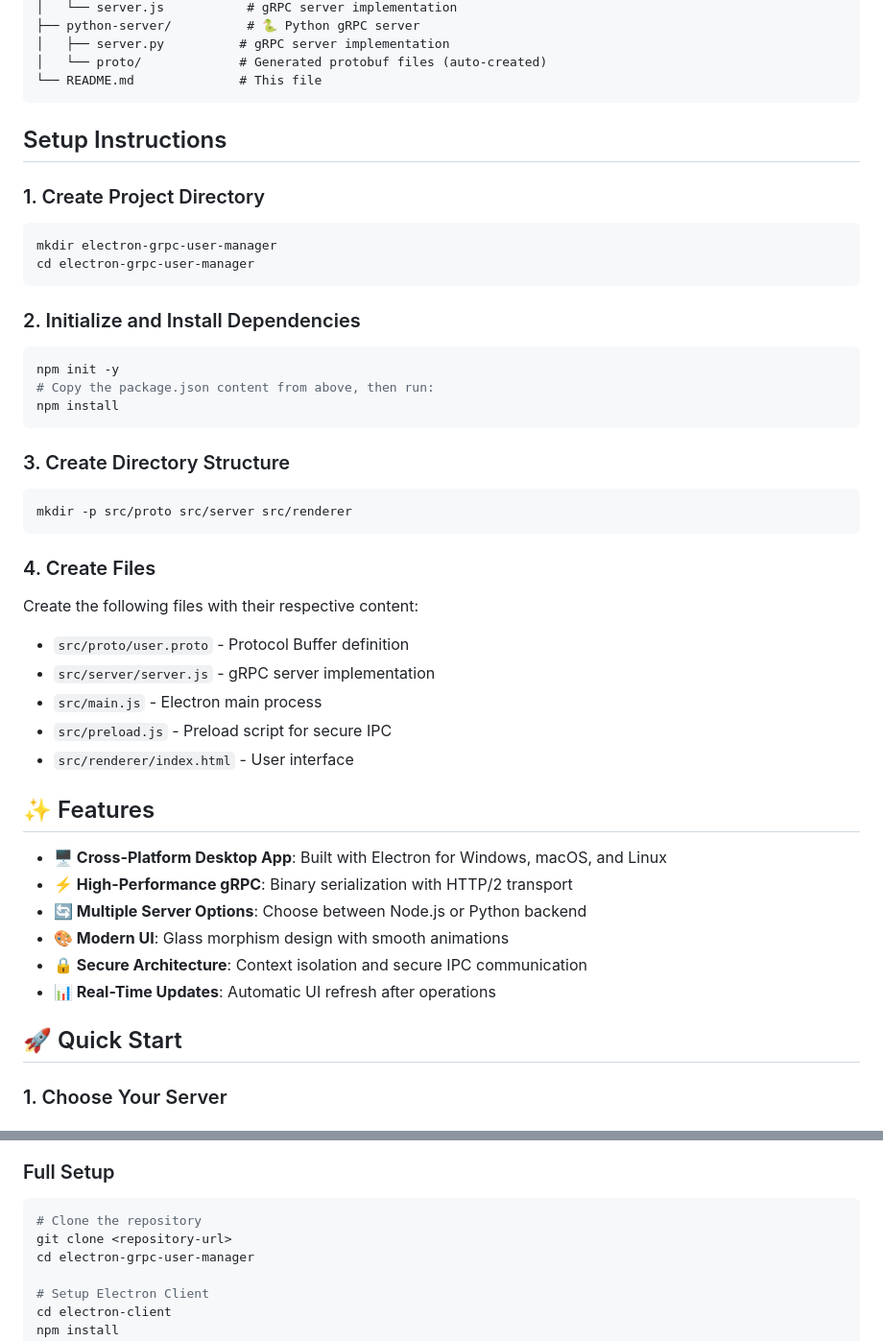
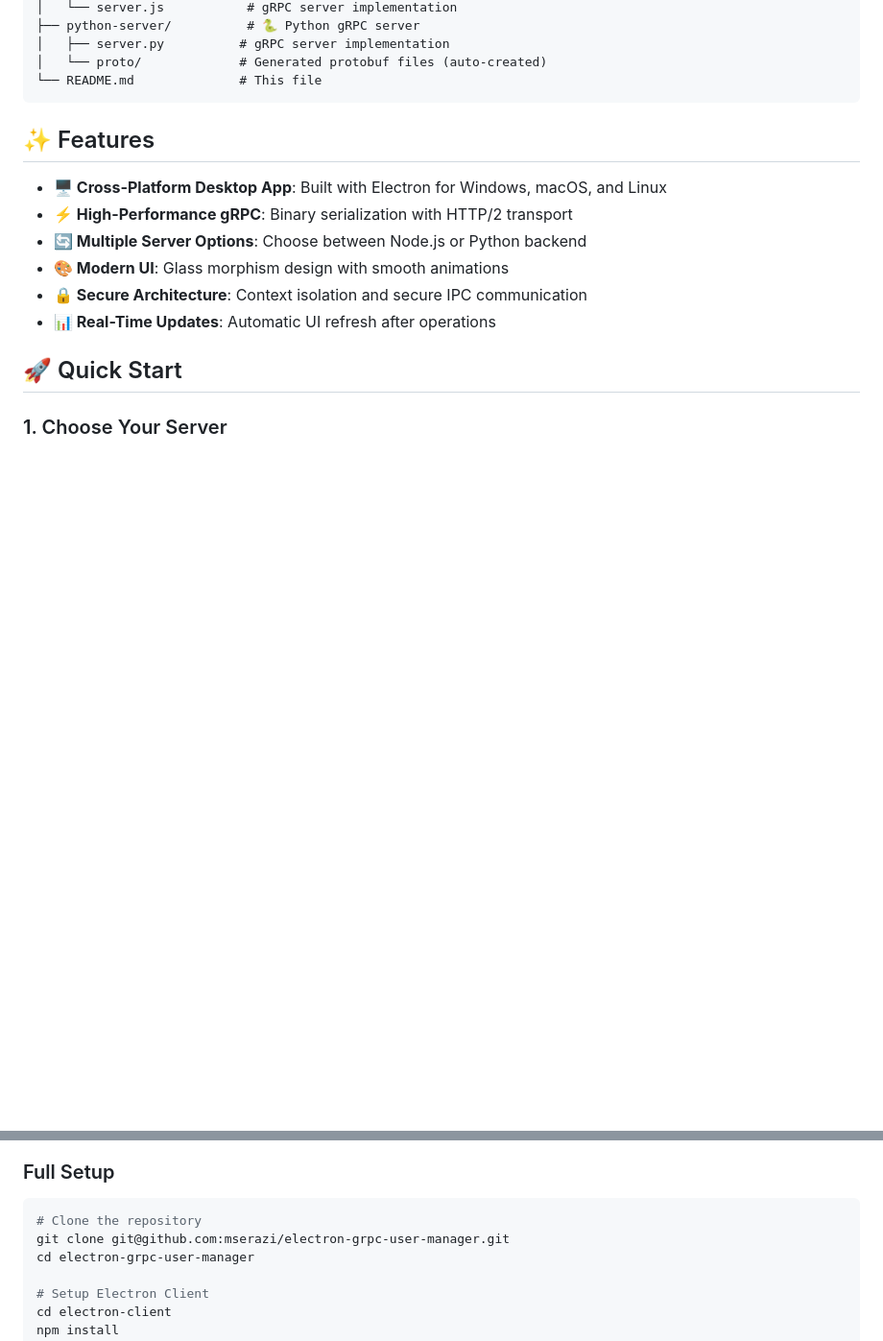
Before and after one commit to mserazi/electron-grpc-user-manager, a Markdown page: README.md, 2 parts joined by grey strips. Shown at 96% size. GitHub-like rendering; blank space fills up the shorter version.

Commit message:
chore: Remove outdated setup instructions and update repository clone URL in README

````diff
--- a/README.md
+++ b/README.md
@@ -20,35 +20,6 @@ electron-grpc-user-manager/
 │   └── proto/             # Generated protobuf files (auto-created)
 └── README.md              # This file
 ```
-
-## Setup Instructions
-
-### 1. Create Project Directory
-```bash
-mkdir electron-grpc-user-manager
-cd electron-grpc-user-manager
-```
-
-### 2. Initialize and Install Dependencies
-```bash
-npm init -y
-# Copy the package.json content from above, then run:
-npm install
-```
-
-### 3. Create Directory Structure
-```bash
-mkdir -p src/proto src/server src/renderer
-```
-
-### 4. Create Files
-Create the following files with their respective content:
-
-- `src/proto/user.proto` - Protocol Buffer definition
-- `src/server/server.js` - gRPC server implementation
-- `src/main.js` - Electron main process
-- `src/preload.js` - Preload script for secure IPC
-- `src/renderer/index.html` - User interface
 
 ## ✨ Features
 
@@ -164,7 +135,7 @@ cd electron-client && npm start
 ### Full Setup
 ```bash
 # Clone the repository
-git clone <repository-url>
+git clone git@github.com:mserazi/electron-grpc-user-manager.git
 cd electron-grpc-user-manager
 
 # Setup Electron Client
````
